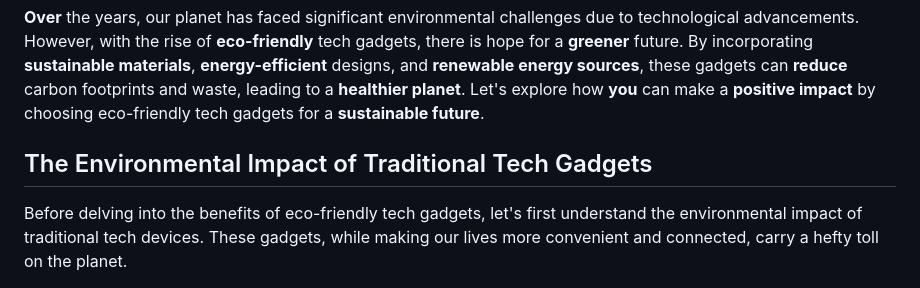
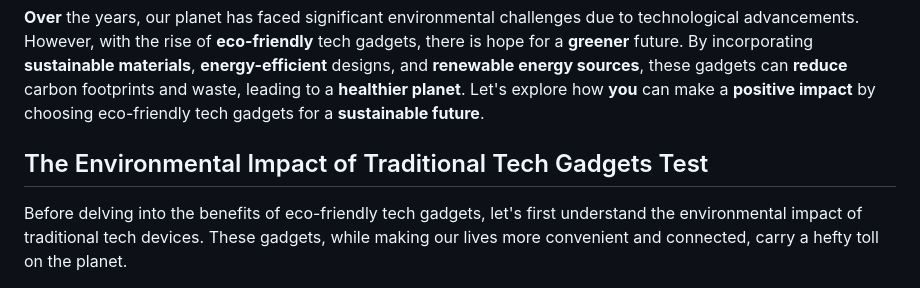
Before and after one commit to rhlrjn2202/myblog, a Markdown page: src/blog/how-can-eco-friendly-tech-gadgets-contribute-to-a-greener-planet.md, the part around the change. GitHub-like rendering.

Commit message:
Update Blog “how-can-eco-friendly-tech-gadgets-contribute-to-a-greener-planet”

```diff
--- a/src/blog/how-can-eco-friendly-tech-gadgets-contribute-to-a-greener-planet.md
+++ b/src/blog/how-can-eco-friendly-tech-gadgets-contribute-to-a-greener-planet.md
@@ -26,7 +26,7 @@ seo_image: /assets/blog/ecofriendly-tech-gadgets-and-a-greener-planet-btf.jpg
 ---
 **Over** the years, our planet has faced significant environmental challenges due to technological advancements. However, with the rise of **eco-friendly** tech gadgets, there is hope for a **greener** future. By incorporating **sustainable materials**, **energy-efficient** designs, and **renewable energy sources**, these gadgets can **reduce** carbon footprints and waste, leading to a **healthier planet**. Let's explore how **you** can make a **positive impact** by choosing eco-friendly tech gadgets for a **sustainable future**.
 
-## The Environmental Impact of Traditional Tech Gadgets
+## The Environmental Impact of Traditional Tech Gadgets Test
 
 Before delving into the benefits of eco-friendly tech gadgets, let's first understand the environmental impact of traditional tech devices. These gadgets, while making our lives more convenient and connected, carry a hefty toll on the planet.
 
```
